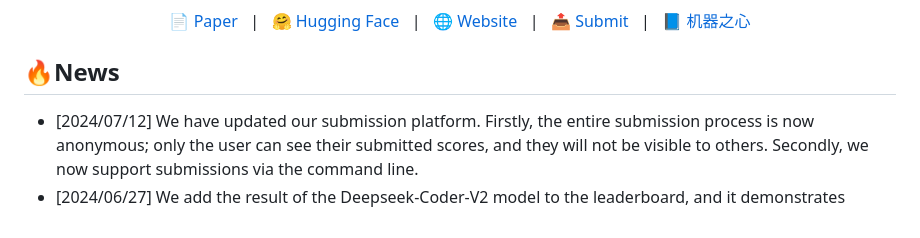
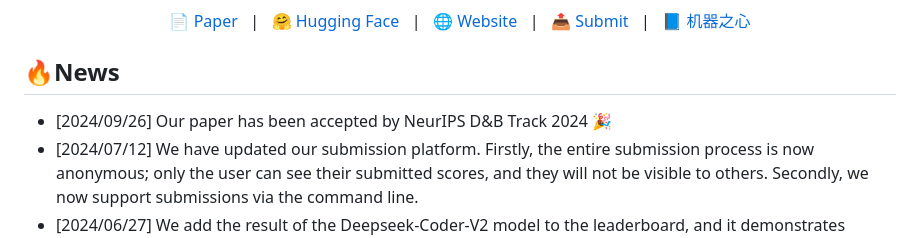
Before and after one commit to GAIR-NLP/OlympicArena, a Markdown page: README.md, the part around the change. Rendered like a GitHub page.

```diff
--- a/README.md
+++ b/README.md
@@ -11,6 +11,8 @@
 </p>
 
 ## 🔥News
+
+- [2024/09/26] Our paper has been accepted by NeurIPS D&B Track 2024 🎉
 - [2024/07/12] We have updated our submission platform. Firstly, the entire submission process is now anonymous; only the user can see their submitted scores, and they will not be visible to others. Secondly, we now support submissions via the command line.
 - [2024/06/27] We add the result of the Deepseek-Coder-V2 model to the leaderboard, and it demonstrates outstanding performance in Maths and CS!
 - [2024/06/26] We test ByteDance's Doubao-pro-32k model and find that it achieves remarkably high scores on Chinese problems.
```
